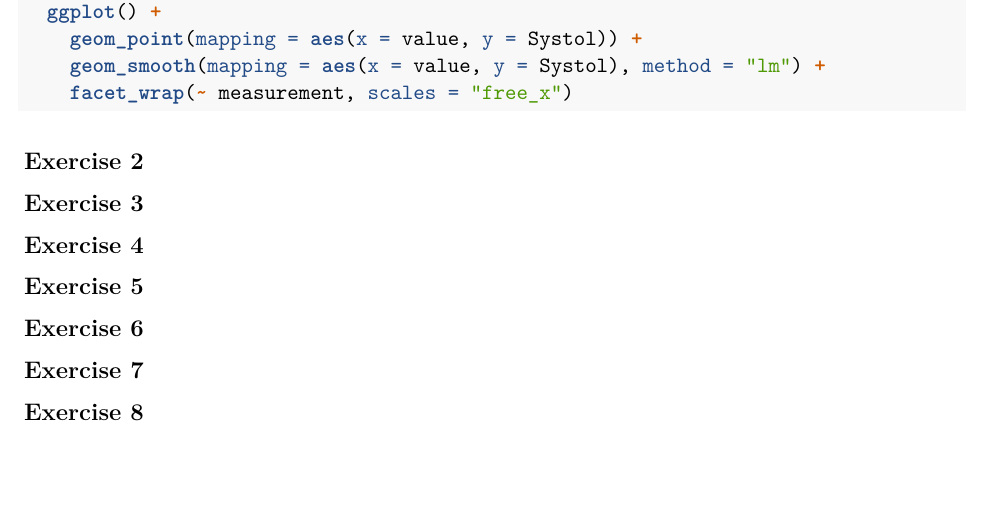
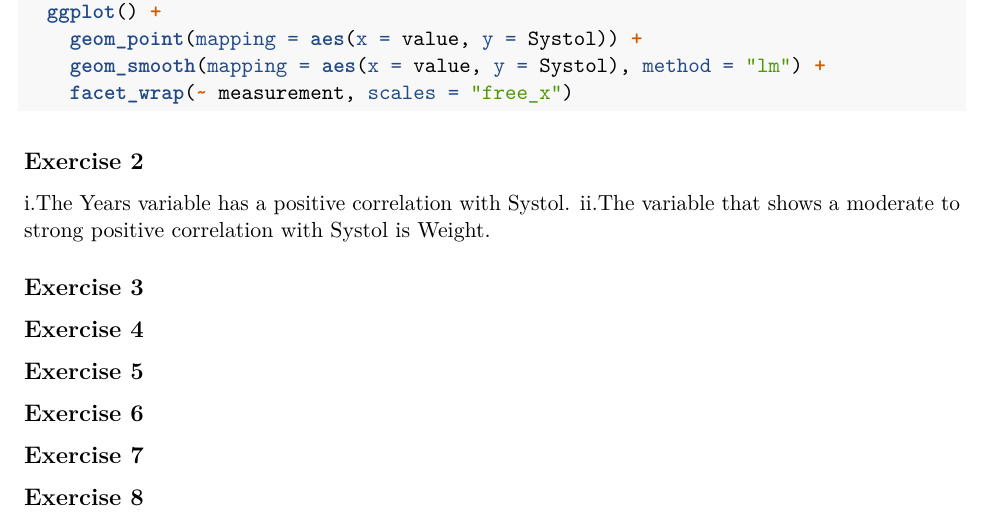
Before and after one commit to hrha2487-cloud/CDS, an R Markdown document (pressure.Rmd): part of the page, cut so that both start at the same text, the shorter picture padded with empty space. Rendered offline with R 4.5, knitr and Pandoc, then LaTeX, with nearby package versions; the code chunks are not run, so their results and figures are left out.

Commit message:
added ## Exercise 2

```diff
--- a/pressure.Rmd
+++ b/pressure.Rmd
@@ -64,7 +64,8 @@ blood_pressure %>%
 
 
 ## Exercise 2
-
+i.The Years variable has a positive correlation with Systol.
+ii.The variable that shows a moderate to strong positive correlation with Systol is Weight.
 
 
 
```
